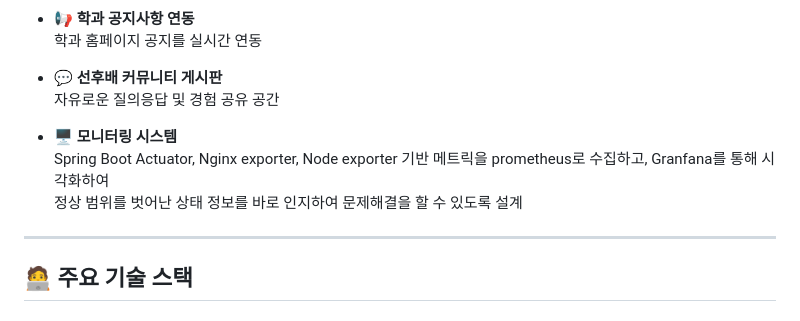
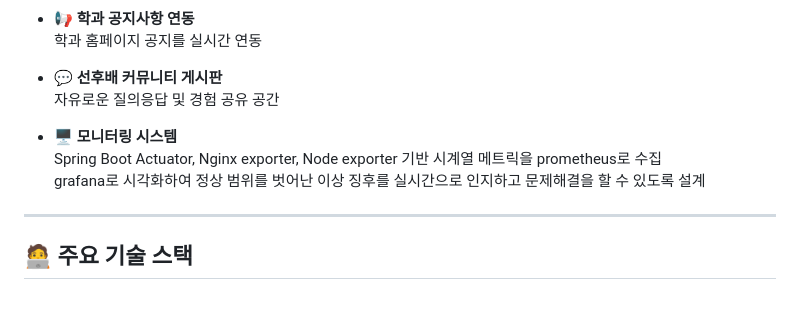
Before and after one commit to wtgs9817/Capstone-Design, a Markdown page: README.md, the part around the change. GitHub-like rendering.

```diff
--- a/README.md
+++ b/README.md
@@ -49,8 +49,8 @@
   자유로운 질의응답 및 경험 공유 공간
 
 - **🖥️ 모니터링 시스템** <br/>
-Spring Boot Actuator, Nginx exporter, Node exporter 기반 메트릭을 prometheus로 수집하고, Granfana를 통해 시각화하여 <br />
-정상 범위를 벗어난 상태 정보를 바로 인지하여 문제해결을 할 수 있도록 설계
+Spring Boot Actuator, Nginx exporter, Node exporter 기반 시계열 메트릭을 prometheus로 수집 <br />
+grafana로 시각화하여 정상 범위를 벗어난 이상 징후를 실시간으로 인지하고 문제해결을 할 수 있도록 설계
 
 ---
 
```
